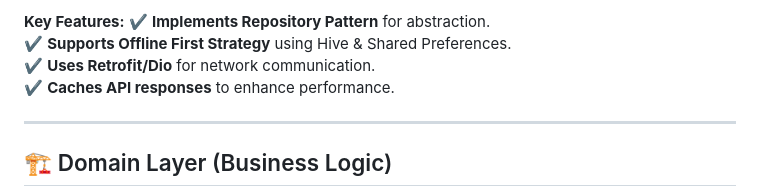
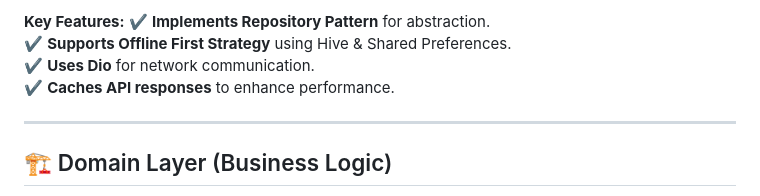
Before and after one commit to Abdalla-Eldaly/Link-You-Task, a Markdown page: README.md, the part around the change. Rendered like a GitHub page.

```diff
--- a/README.md
+++ b/README.md
@@ -58,7 +58,7 @@ Each layer is responsible for a specific part of the application and communicate
 **Key Features:**
 ✔ **Implements Repository Pattern** for abstraction.
 ✔ **Supports Offline First Strategy** using Hive & Shared Preferences.
-✔ **Uses Retrofit/Dio** for network communication.
+✔ **Uses Dio** for network communication.
 ✔ **Caches API responses** to enhance performance.
 
 ---
```
